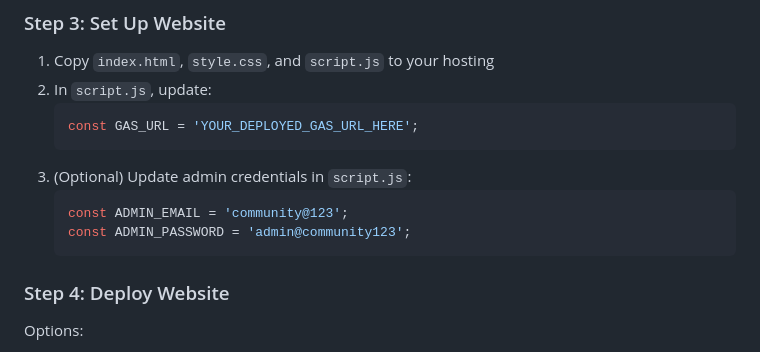
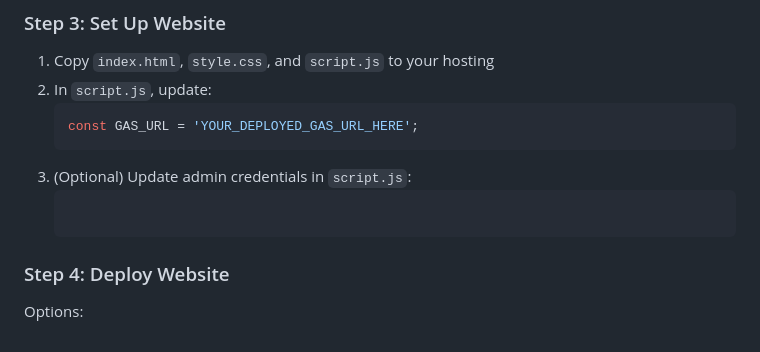
Before and after one commit to melhandev07/community, a Markdown page: README.md, the part around the change. GitHub-like rendering.

````diff
--- a/README.md
+++ b/README.md
@@ -95,8 +95,7 @@ community-portal/
    ```
 3. (Optional) Update admin credentials in `script.js`:
    ```javascript
-   const ADMIN_EMAIL = 'community@123';
-   const ADMIN_PASSWORD = 'admin@community123';
+
    ```
 
 ### Step 4: Deploy Website
````
